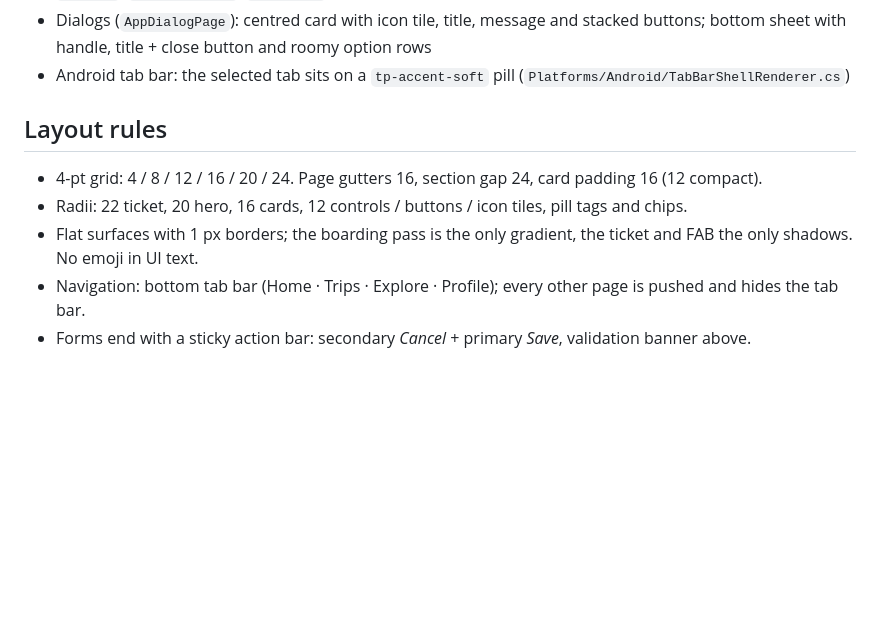
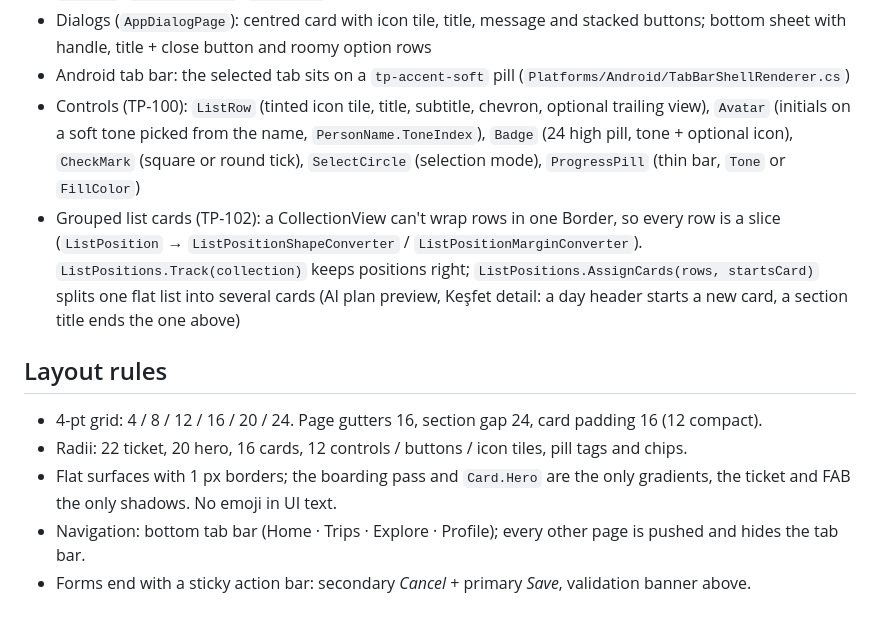
Before and after one commit to akkusemrullah/TravelPlanner, a Markdown page: docs/DESIGN.md, the part around the change. Rendered like a GitHub page; blank space fills up the shorter version.

Commit message:
TP-105: tasarım ve değişiklik günlüğü güncellendi
Co-Authored-By: Claude Opus 5.5 <noreply@anthropic.com>
Claude-Session: https://claude.ai/code/session_01AFfLXdcA9NiYrwta12B2nL

```diff
--- a/docs/DESIGN.md
+++ b/docs/DESIGN.md
@@ -64,11 +64,18 @@ come from lucide-static 1.62.0 and sit at U+E900+ so they never clash with the o
 * Dialogs (`AppDialogPage`): centred card with icon tile, title, message and stacked buttons; bottom sheet with handle,
   title + close button and roomy option rows
 * Android tab bar: the selected tab sits on a `tp-accent-soft` pill (`Platforms/Android/TabBarShellRenderer.cs`)
+* Controls (TP-100): `ListRow` (tinted icon tile, title, subtitle, chevron, optional trailing view), `Avatar` (initials on a
+  soft tone picked from the name, `PersonName.ToneIndex`), `Badge` (24 high pill, tone + optional icon), `CheckMark`
+  (square or round tick), `SelectCircle` (selection mode), `ProgressPill` (thin bar, `Tone` or `FillColor`)
+* Grouped list cards (TP-102): a CollectionView can't wrap rows in one Border, so every row is a slice
+  (`ListPosition` → `ListPositionShapeConverter` / `ListPositionMarginConverter`). `ListPositions.Track(collection)`
+  keeps positions right; `ListPositions.AssignCards(rows, startsCard)` splits one flat list into several cards
+  (AI plan preview, Keşfet detail: a day header starts a new card, a section title ends the one above)
 
 ## Layout rules
 
 * 4-pt grid: 4 / 8 / 12 / 16 / 20 / 24. Page gutters 16, section gap 24, card padding 16 (12 compact).
 * Radii: 22 ticket, 20 hero, 16 cards, 12 controls / buttons / icon tiles, pill tags and chips.
-* Flat surfaces with 1 px borders; the boarding pass is the only gradient, the ticket and FAB the only shadows. No emoji in UI text.
+* Flat surfaces with 1 px borders; the boarding pass and `Card.Hero` are the only gradients, the ticket and FAB the only shadows. No emoji in UI text.
 * Navigation: bottom tab bar (Home · Trips · Explore · Profile); every other page is pushed and hides the tab bar.
 * Forms end with a sticky action bar: secondary *Cancel* + primary *Save*, validation banner above.
```
Also changed, not shown: CHANGELOG.md (+1 -0 lines).
